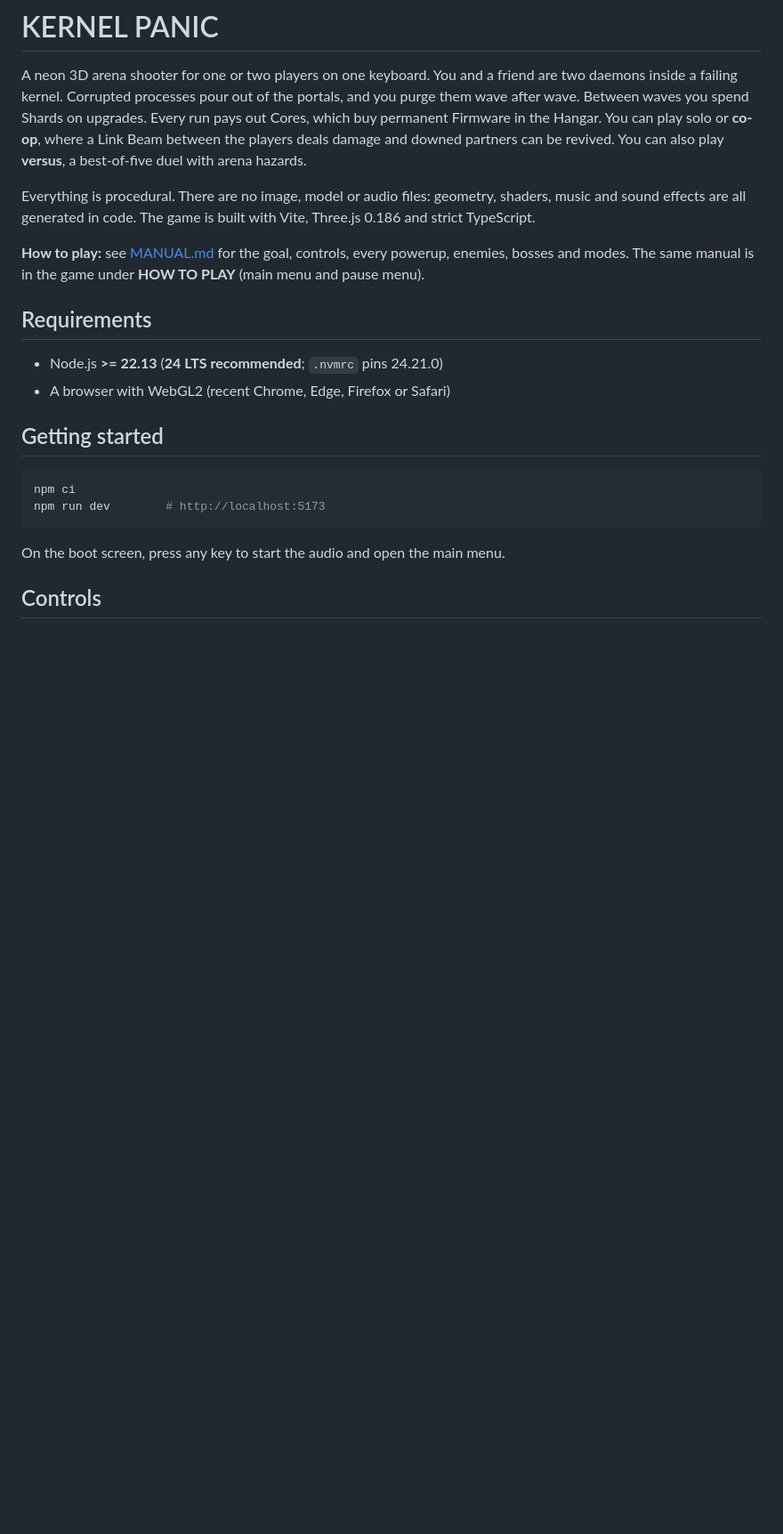
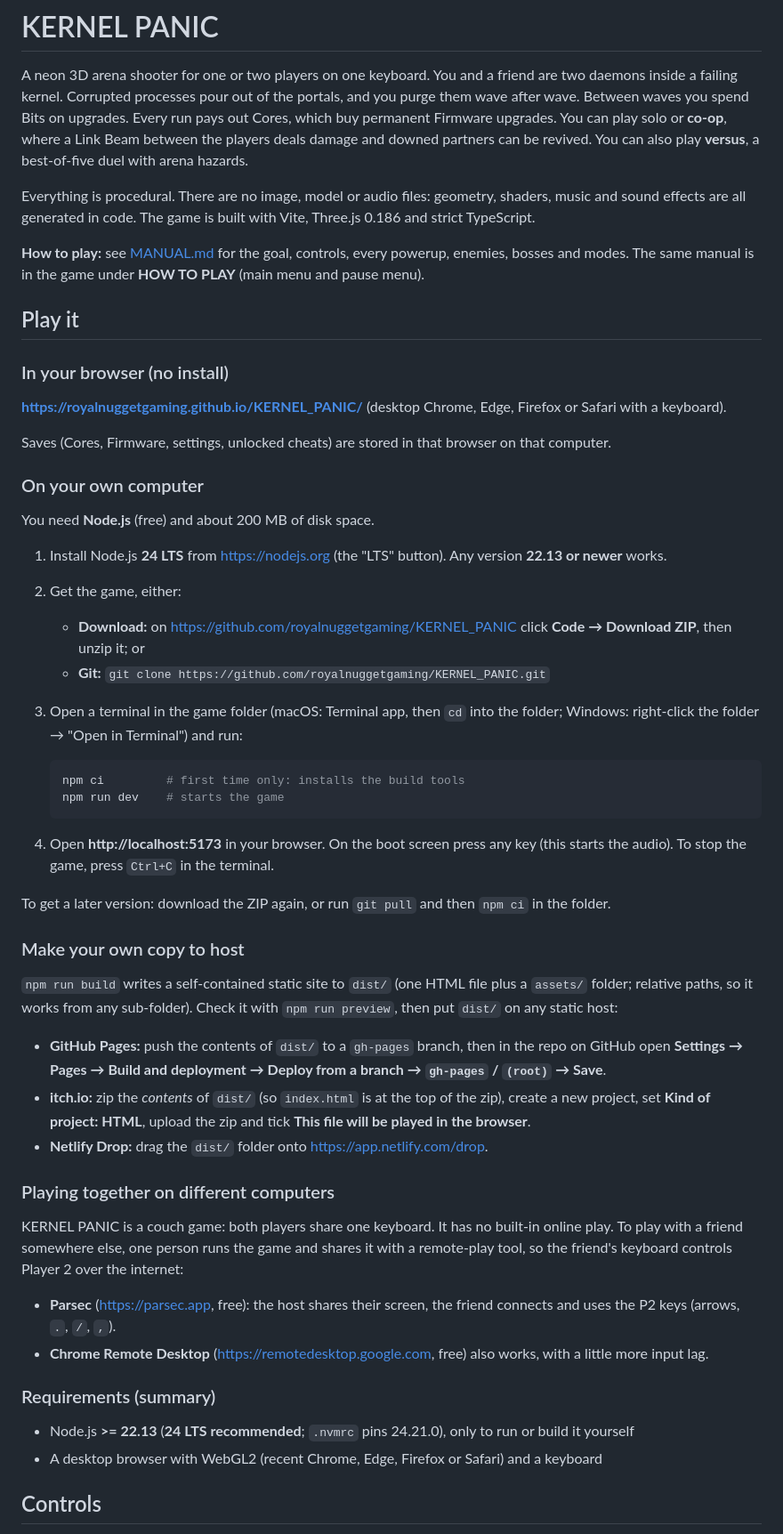
Before and after one commit to royalnuggetgaming/KERNEL_PANIC, a Markdown page: README.md, the part around the change. Shown at 89% size. Drawn GitHub-style; blank space fills up the shorter version.

Commit message:
docs: play online, run on your own computer, host your own copy, remote co-op options
Co-Authored-By: Claude Opus 5.5 <noreply@anthropic.com>
Claude-Session: https://claude.ai/code/session_01CvvrYRDdK4q9SssZtCnE7q

````diff
--- a/README.md
+++ b/README.md
@@ -2,7 +2,7 @@
 
 A neon 3D arena shooter for one or two players on one keyboard. You and a friend are two daemons
 inside a failing kernel. Corrupted processes pour out of the portals, and you purge them wave after wave. Between
-waves you spend Shards on upgrades. Every run pays out Cores, which buy permanent Firmware in the Hangar. You can
+waves you spend Bits on upgrades. Every run pays out Cores, which buy permanent Firmware upgrades. You can
 play solo or **co-op**, where a Link Beam between the players deals damage and downed partners can be revived.
 You can also play **versus**, a best-of-five duel with arena hazards.
 
@@ -12,19 +12,61 @@ all generated in code. The game is built with Vite, Three.js 0.186 and strict Ty
 **How to play:** see [MANUAL.md](MANUAL.md) for the goal, controls, every powerup, enemies, bosses and modes. The
 same manual is in the game under **HOW TO PLAY** (main menu and pause menu).
 
-## Requirements
+## Play it
 
-- Node.js **>= 22.13** (**24 LTS recommended**; `.nvmrc` pins 24.21.0)
-- A browser with WebGL2 (recent Chrome, Edge, Firefox or Safari)
+### In your browser (no install)
 
-## Getting started
+**https://royalnuggetgaming.github.io/KERNEL_PANIC/** (desktop Chrome, Edge, Firefox or Safari with a keyboard).
 
-```sh
-npm ci
-npm run dev        # http://localhost:5173
-```
+Saves (Cores, Firmware, settings, unlocked cheats) are stored in that browser on that computer.
 
-On the boot screen, press any key to start the audio and open the main menu.
+### On your own computer
+
+You need **Node.js** (free) and about 200 MB of disk space.
+
+1. Install Node.js **24 LTS** from <https://nodejs.org> (the "LTS" button). Any version **22.13 or newer** works.
+2. Get the game, either:
+   - **Download:** on <https://github.com/royalnuggetgaming/KERNEL_PANIC> click **Code → Download ZIP**, then
+     unzip it; or
+   - **Git:** `git clone https://github.com/royalnuggetgaming/KERNEL_PANIC.git`
+3. Open a terminal in the game folder (macOS: Terminal app, then `cd` into the folder; Windows: right-click the
+   folder → "Open in Terminal") and run:
+
+   ```sh
+   npm ci         # first time only: installs the build tools
+   npm run dev    # starts the game
+   ```
+
+4. Open **http://localhost:5173** in your browser. On the boot screen press any key (this starts the audio).
+   To stop the game, press `Ctrl+C` in the terminal.
+
+To get a later version: download the ZIP again, or run `git pull` and then `npm ci` in the folder.
+
+### Make your own copy to host
+
+`npm run build` writes a self-contained static site to `dist/` (one HTML file plus a `assets/` folder; relative
+paths, so it works from any sub-folder). Check it with `npm run preview`, then put `dist/` on any static host:
+
+- **GitHub Pages:** push the contents of `dist/` to a `gh-pages` branch, then in the repo on GitHub open
+  **Settings → Pages → Build and deployment → Deploy from a branch → `gh-pages` / `(root)` → Save**.
+- **itch.io:** zip the _contents_ of `dist/` (so `index.html` is at the top of the zip), create a new project,
+  set **Kind of project: HTML**, upload the zip and tick **This file will be played in the browser**.
+- **Netlify Drop:** drag the `dist/` folder onto <https://app.netlify.com/drop>.
+
+### Playing together on different computers
+
+KERNEL PANIC is a couch game: both players share one keyboard. It has no built-in online play. To play with a
+friend somewhere else, one person runs the game and shares it with a remote-play tool, so the friend's keyboard
+controls Player 2 over the internet:
+
+- **Parsec** (<https://parsec.app>, free): the host shares their screen, the friend connects and uses the P2 keys
+  (arrows, `.`, `/`, `,`).
+- **Chrome Remote Desktop** (<https://remotedesktop.google.com>, free) also works, with a little more input lag.
+
+### Requirements (summary)
+
+- Node.js **>= 22.13** (**24 LTS recommended**; `.nvmrc` pins 24.21.0), only to run or build it yourself
+- A desktop browser with WebGL2 (recent Chrome, Edge, Firefox or Safari) and a keyboard
 
 ## Controls
 
````
